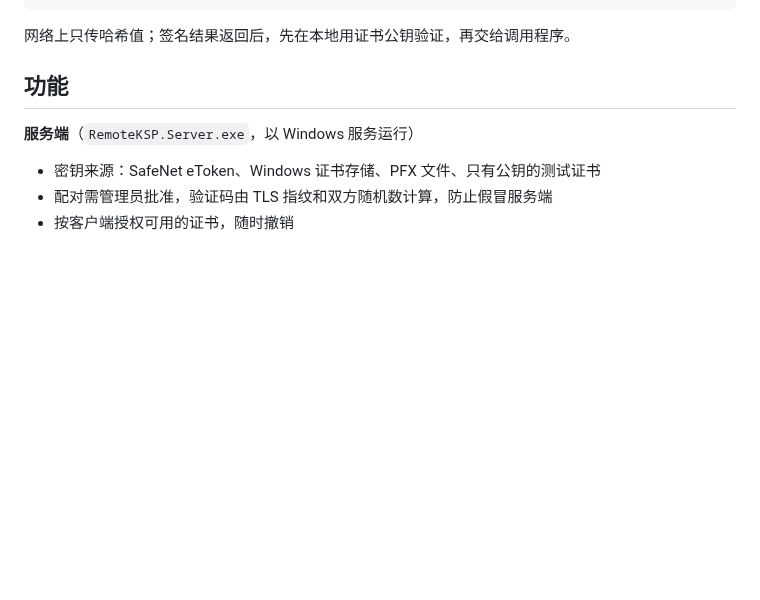
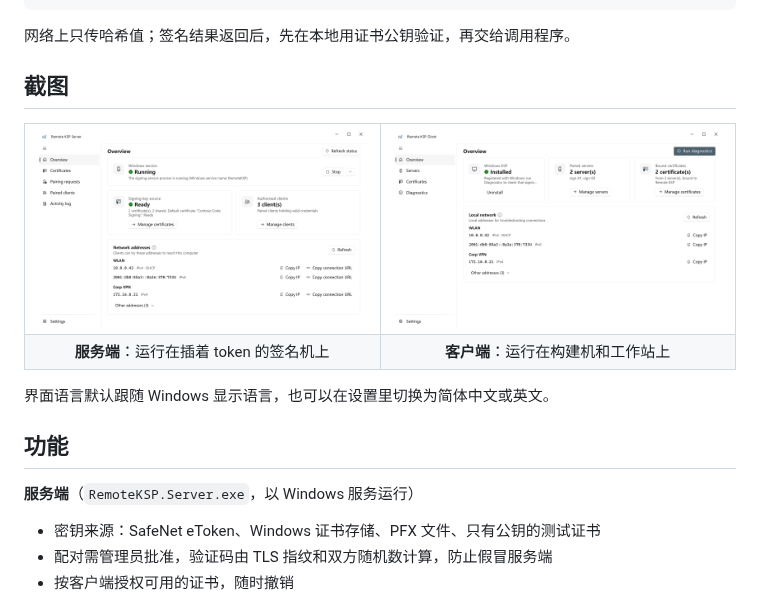
Before and after one commit to Liam-Frost/RemoteKSP, a Markdown page: README.zh-CN.md, the part around the change. Rendered like a GitHub page; pictures changed too: docs/images/client-overview.png (added), docs/images/server-overview.png (added); blank space fills up the shorter version.

````diff
--- a/README.zh-CN.md
+++ b/README.zh-CN.md
@@ -37,6 +37,21 @@ eToken · 证书存储 · PFX                  （真正的私钥）
 ```
 
 网络上只传哈希值；签名结果返回后，先在本地用证书公钥验证，再交给调用程序。
+
+## 截图
+
+<table>
+  <tr>
+    <td width="50%"><img src="docs/images/server-overview.png" alt="RemoteKSP 服务端概览：服务状态、签名密钥来源、已授权客户端和网络地址"></td>
+    <td width="50%"><img src="docs/images/client-overview.png" alt="RemoteKSP 客户端概览：KSP 安装状态、已配对服务器和绑定的证书"></td>
+  </tr>
+  <tr>
+    <td align="center"><b>服务端</b>：运行在插着 token 的签名机上</td>
+    <td align="center"><b>客户端</b>：运行在构建机和工作站上</td>
+  </tr>
+</table>
+
+界面语言默认跟随 Windows 显示语言，也可以在设置里切换为简体中文或英文。
 
 ## 功能
 
````
Also changed, not shown: README.md (+13 -0 lines), docs/images/social-preview.png (added), 1 other file.
